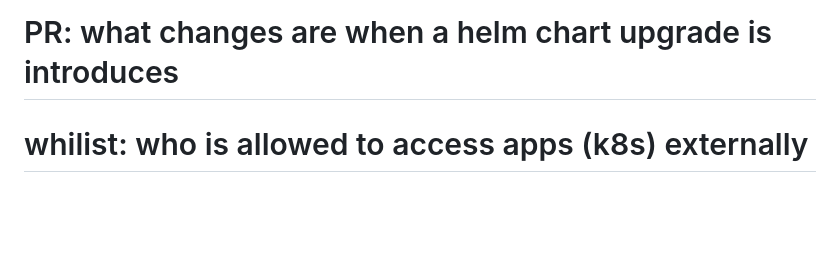
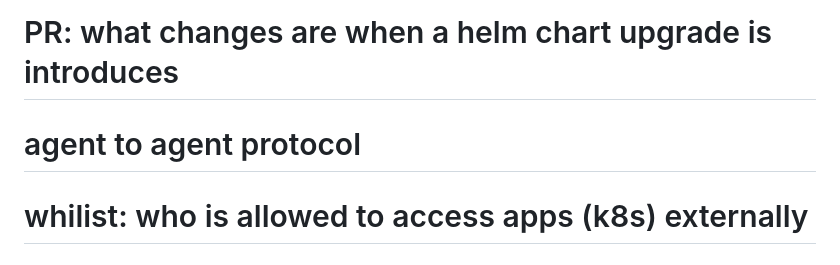
Before and after one commit to andreibe24/homelab-infrastructure, a Markdown page: docs/todo.md, the part around the change. GitHub-like rendering; blank space fills up the shorter version.

```diff
--- a/docs/todo.md
+++ b/docs/todo.md
@@ -1,6 +1,8 @@
 My Todo List:
 
 # PR: what changes are when a helm chart upgrade is introduces
+
+# agent to agent protocol
 
 # whilist: who is allowed to access apps (k8s) externally
 
```
